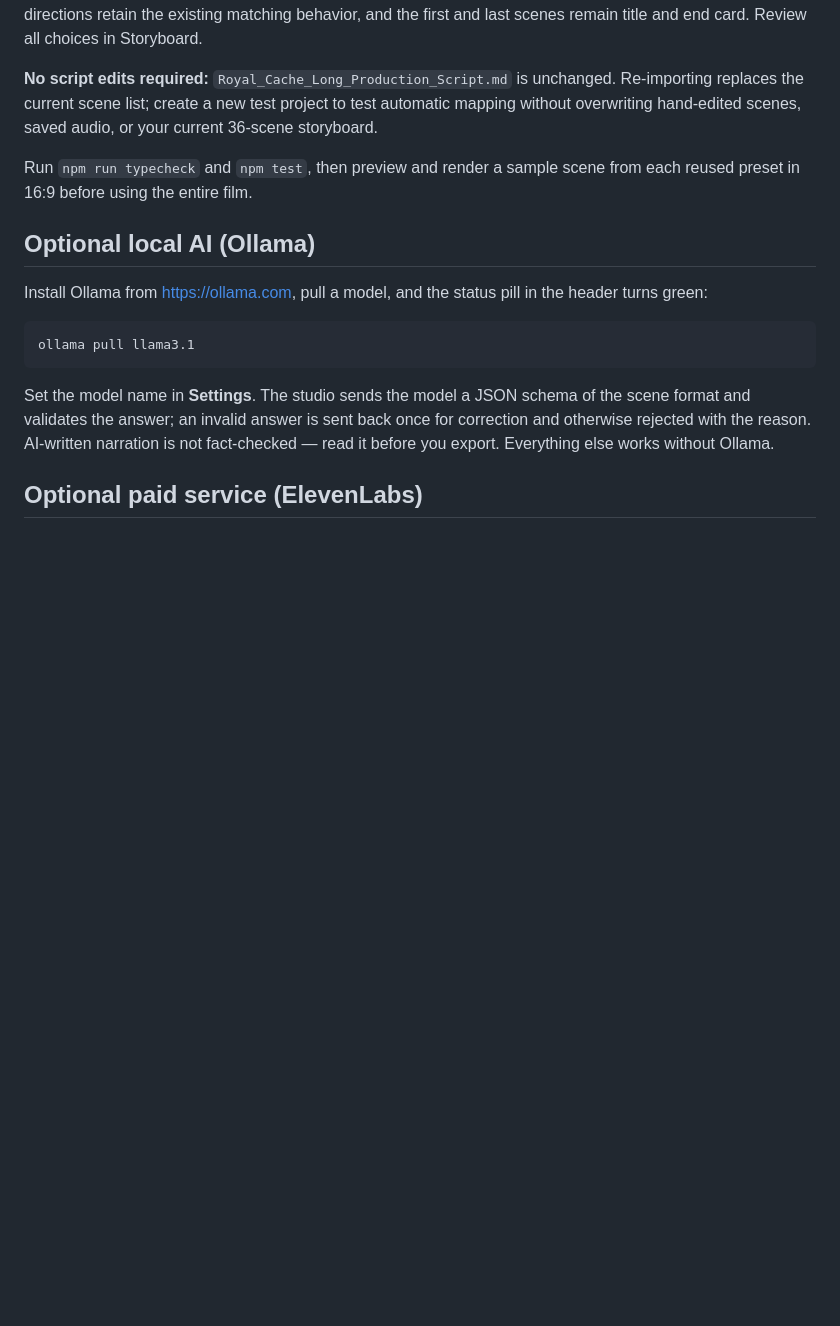
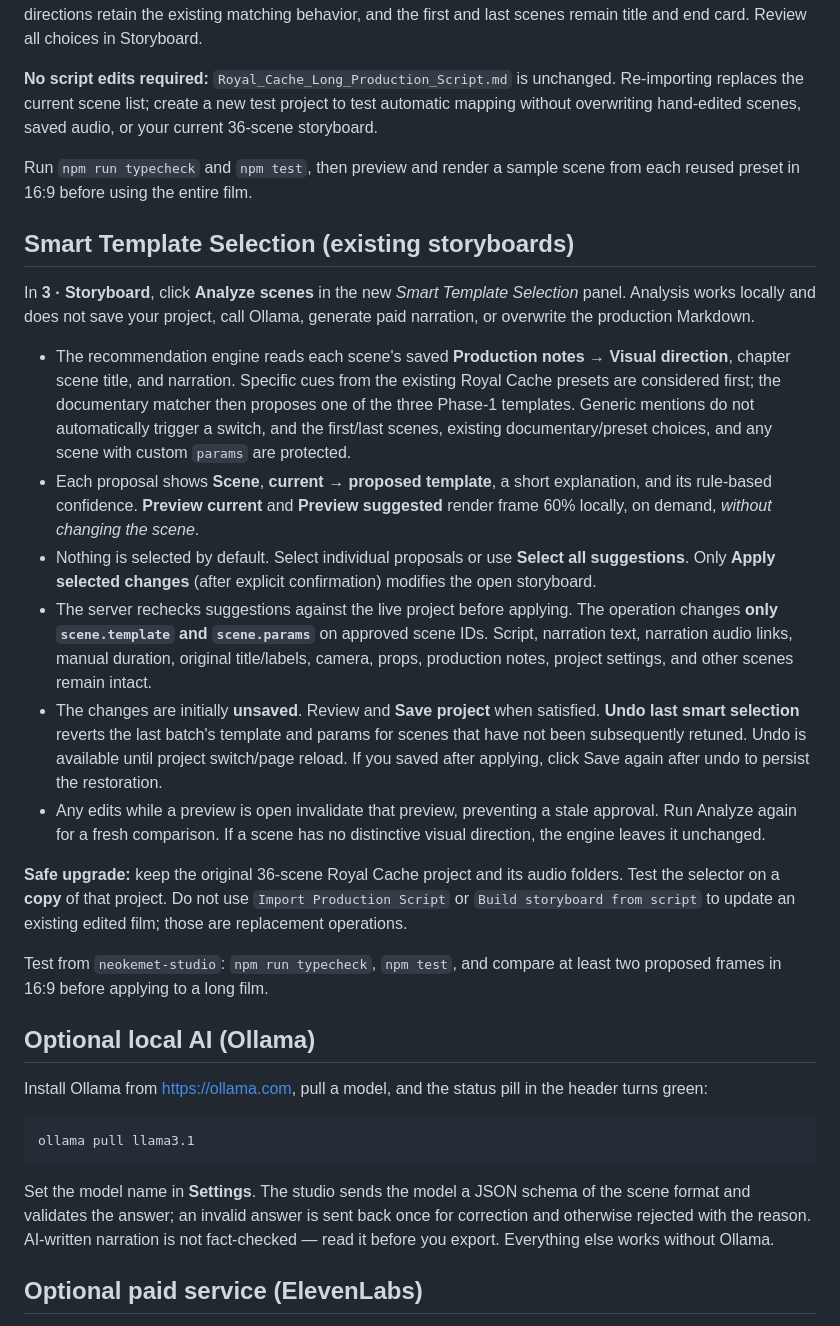
Before and after one commit to ashahen2021/apk1-jjs, a Markdown page: neokemet-studio/README.md, the part around the change. Rendered like a GitHub page; blank space fills up the shorter version.

Commit message:
Document Smart Template Selection safety, preview, selective apply and undo workflow

```diff
--- a/neokemet-studio/README.md
+++ b/neokemet-studio/README.md
@@ -178,6 +178,47 @@ saved audio, or your current 36-scene storyboard.
 Run `npm run typecheck` and `npm test`, then preview and render a sample
 scene from each reused preset in 16:9 before using the entire film.
 
+## Smart Template Selection (existing storyboards)
+
+In **3 · Storyboard**, click **Analyze scenes** in the new *Smart Template
+Selection* panel. Analysis works locally and does not save your project, call
+Ollama, generate paid narration, or overwrite the production Markdown.
+
+- The recommendation engine reads each scene's saved **Production notes →
+  Visual direction**, chapter scene title, and narration. Specific cues from the
+  existing Royal Cache presets are considered first; the documentary matcher
+  then proposes one of the three Phase-1 templates. Generic mentions do not
+  automatically trigger a switch, and the first/last scenes, existing
+  documentary/preset choices, and any scene with custom `params` are protected.
+- Each proposal shows **Scene**, **current → proposed template**, a short
+  explanation, and its rule-based confidence. **Preview current** and
+  **Preview suggested** render frame 60% locally, on demand, *without
+  changing the scene*.
+- Nothing is selected by default. Select individual proposals or use
+  **Select all suggestions**. Only **Apply selected changes** (after explicit
+  confirmation) modifies the open storyboard.
+- The server rechecks suggestions against the live project before applying.
+  The operation changes **only `scene.template` and `scene.params`** on
+  approved scene IDs. Script, narration text, narration audio links, manual
+  duration, original title/labels, camera, props, production notes, project
+  settings, and other scenes remain intact.
+- The changes are initially **unsaved**. Review and **Save project** when
+  satisfied. **Undo last smart selection** reverts the last batch's template
+  and params for scenes that have not been subsequently retuned. Undo is
+  available until project switch/page reload. If you saved after applying,
+  click Save again after undo to persist the restoration.
+- Any edits while a preview is open invalidate that preview, preventing a
+  stale approval. Run Analyze again for a fresh comparison. If a scene has
+  no distinctive visual direction, the engine leaves it unchanged.
+
+**Safe upgrade:** keep the original 36-scene Royal Cache project and its
+audio folders. Test the selector on a **copy** of that project. Do not use
+`Import Production Script` or `Build storyboard from script` to update an
+existing edited film; those are replacement operations.
+
+Test from `neokemet-studio`: `npm run typecheck`, `npm test`, and
+compare at least two proposed frames in 16:9 before applying to a long film.
+
 ## Optional local AI (Ollama)
 
 Install Ollama from https://ollama.com, pull a model, and the status pill in the header turns green:
```
